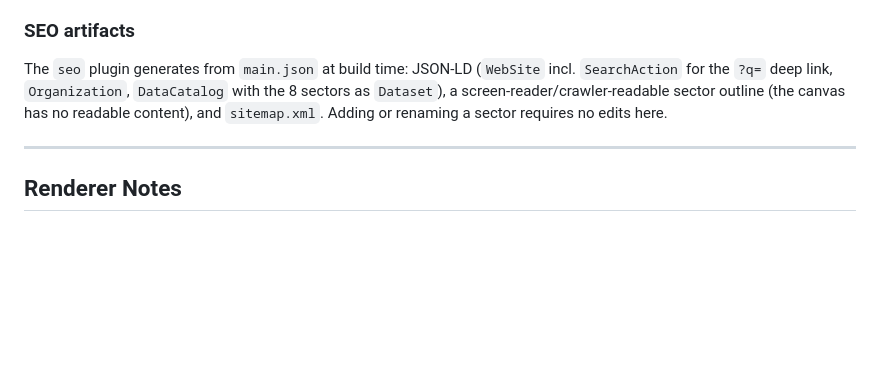
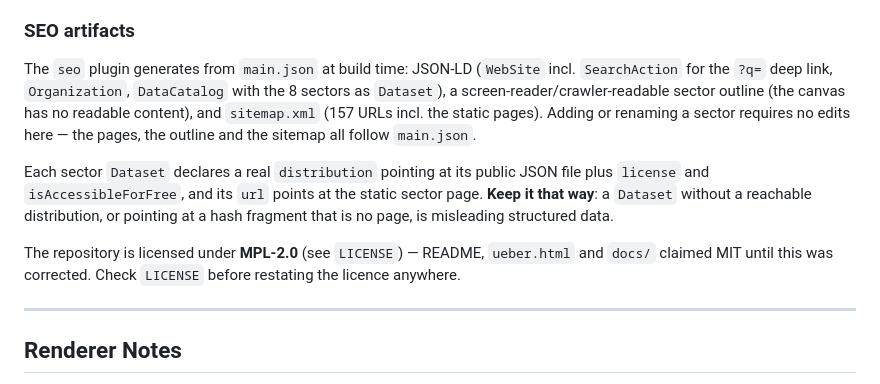
Before and after one commit to daimpad/datenatlas, a Markdown page: CLAUDE.md, the part around one of its changes. GitHub-like rendering; blank space fills up the shorter version.

```diff
--- a/CLAUDE.md
+++ b/CLAUDE.md
@@ -276,8 +318,18 @@ The build also emits `.br`/`.gz` siblings for large text assets
 The `seo` plugin generates from `main.json` at build time: JSON-LD
 (`WebSite` incl. `SearchAction` for the `?q=` deep link, `Organization`,
 `DataCatalog` with the 8 sectors as `Dataset`), a screen-reader/crawler-readable
-sector outline (the canvas has no readable content), and `sitemap.xml`.
-Adding or renaming a sector requires no edits here.
+sector outline (the canvas has no readable content), and `sitemap.xml`
+(157 URLs incl. the static pages). Adding or renaming a sector requires no edits
+here — the pages, the outline and the sitemap all follow `main.json`.
+
+Each sector `Dataset` declares a real `distribution` pointing at its public JSON
+file plus `license` and `isAccessibleForFree`, and its `url` points at the static
+sector page. **Keep it that way**: a `Dataset` without a reachable distribution,
+or pointing at a hash fragment that is no page, is misleading structured data.
+
+The repository is licensed under **MPL-2.0** (see `LICENSE`) — README,
+`ueber.html` and `docs/` claimed MIT until this was corrected. Check `LICENSE`
+before restating the licence anywhere.
 
 ---
 
```
Also changed, not shown: other parts of CLAUDE.md (+48 -6 lines), README.md (+46 -11 lines).
